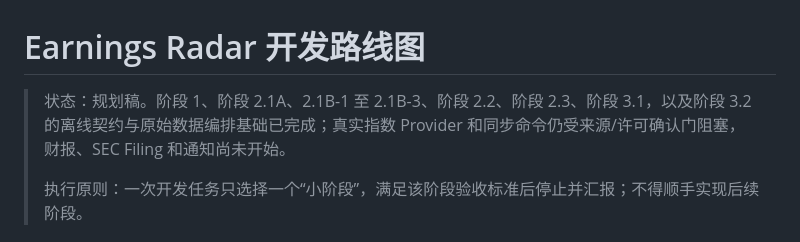
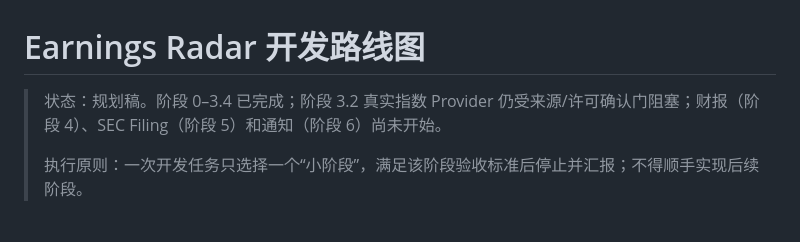
Before and after one commit to AlaxJiangX/earnings-radar, a Markdown page: docs/development-roadmap.md, the part around the change. Rendered like a GitHub page.

```diff
--- a/docs/development-roadmap.md
+++ b/docs/development-roadmap.md
@@ -1,6 +1,6 @@
 # Earnings Radar 开发路线图
 
-> 状态：规划稿。阶段 1、阶段 2.1A、2.1B-1 至 2.1B-3、阶段 2.2、阶段 2.3、阶段 3.1，以及阶段 3.2 的离线契约与原始数据编排基础已完成；真实指数 Provider 和同步命令仍受来源/许可确认门阻塞，财报、SEC Filing 和通知尚未开始。
+> 状态：规划稿。阶段 0–3.4 已完成；阶段 3.2 真实指数 Provider 仍受来源/许可确认门阻塞；财报（阶段 4）、SEC Filing（阶段 5）和通知（阶段 6）尚未开始。
 >
 > 执行原则：一次开发任务只选择一个“小阶段”，满足该阶段验收标准后停止并汇报；不得顺手实现后续阶段。
 
```
Also changed, not shown: docs/project-status.md (+7 -24 lines).
